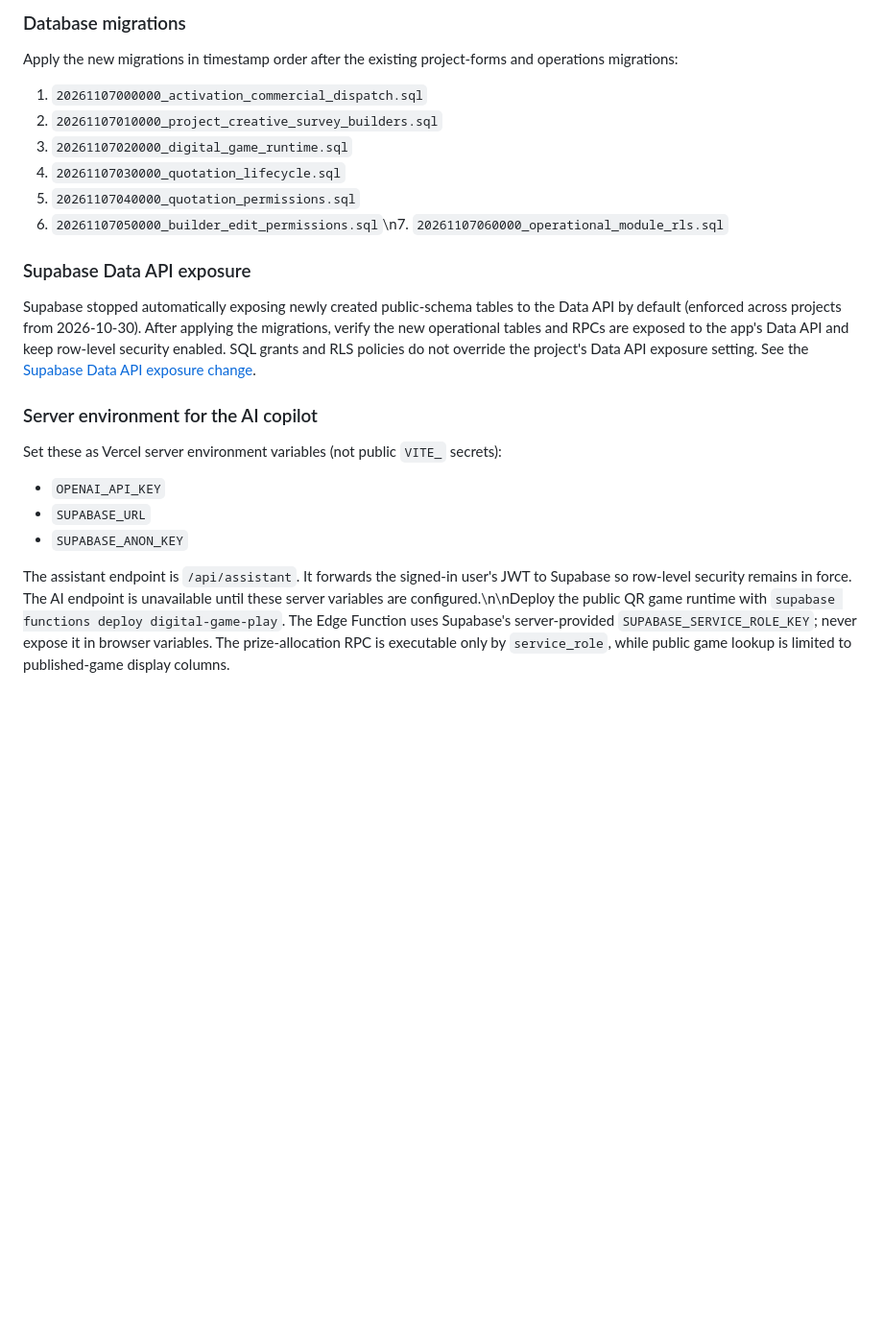
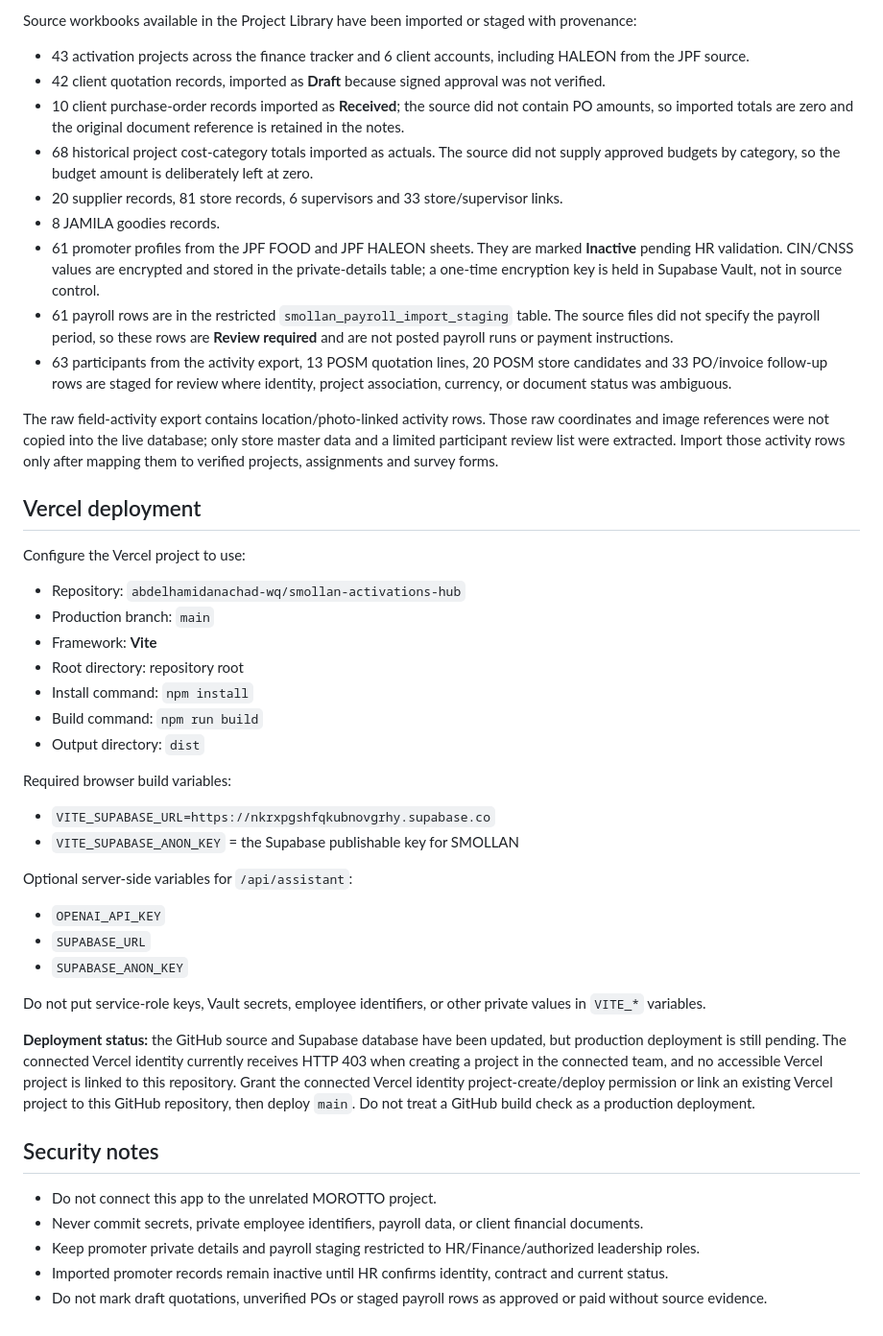
Before and after one commit to abdelhamidanachad-wq/smollan-activations-hub, a Markdown page: README.md, the part around one of its changes. Shown at 96% size. Rendered like a GitHub page; blank space fills up the shorter version.

```diff
--- a/README.md
+++ b/README.md
@@ -57,25 +41,49 @@ This branch adds working project setup and creative/commercial workflows:
 
-### Database migrations
+Source workbooks available in the Project Library have been imported or staged with provenance:
 
-Apply the new migrations in timestamp order after the existing project-forms and operations migrations:
+- 43 activation projects across the finance tracker and 6 client accounts, including HALEON from the JPF source.
+- 42 client quotation records, imported as **Draft** because signed approval was not verified.
+- 10 client purchase-order records imported as **Received**; the source did not contain PO amounts, so imported totals are zero and the original document reference is retained in the notes.
+- 68 historical project cost-category totals imported as actuals. The source did not supply approved budgets by category, so the budget amount is deliberately left at zero.
+- 20 supplier records, 81 store records, 6 supervisors and 33 store/supervisor links.
+- 8 JAMILA goodies records.
+- 61 promoter profiles from the JPF FOOD and JPF HALEON sheets. They are marked **Inactive** pending HR validation. CIN/CNSS values are encrypted and stored in the private-details table; a one-time encryption key is held in Supabase Vault, not in source control.
+- 61 payroll rows are in the restricted `smollan_payroll_import_staging` table. The source files did not specify the payroll period, so these rows are **Review required** and are not posted payroll runs or payment instructions.
+- 63 participants from the activity export, 13 POSM quotation lines, 20 POSM store candidates and 33 PO/invoice follow-up rows are staged for review where identity, project association, currency, or document status was ambiguous.
 
-1. `20261107000000_activation_commercial_dispatch.sql`
-2. `20261107010000_project_creative_survey_builders.sql`
-3. `20261107020000_digital_game_runtime.sql`
-4. `20261107030000_quotation_lifecycle.sql`
-5. `20261107040000_quotation_permissions.sql`
-6. `20261107050000_builder_edit_permissions.sql`\n7. `20261107060000_operational_module_rls.sql`
+The raw field-activity export contains location/photo-linked activity rows. Those raw coordinates and image references were not copied into the live database; only store master data and a limited participant review list were extracted. Import those activity rows only after mapping them to verified projects, assignments and survey forms.
 
-### Supabase Data API exposure
+## Vercel deployment
 
-Supabase stopped automatically exposing newly created public-schema tables to the Data API by default (enforced across projects from 2026-10-30). After applying the migrations, verify the new operational tables and RPCs are exposed to the app's Data API and keep row-level security enabled. SQL grants and RLS policies do not override the project's Data API exposure setting. See the [Supabase Data API exposure change](https://supabase.com/changelog?tags=data+apis).
+Configure the Vercel project to use:
 
-### Server environment for the AI copilot
+- Repository: `abdelhamidanachad-wq/smollan-activations-hub`
+- Production branch: `main`
+- Framework: **Vite**
+- Root directory: repository root
+- Install command: `npm install`
+- Build command: `npm run build`
+- Output directory: `dist`
 
-Set these as Vercel server environment variables (not public `VITE_` secrets):
+Required browser build variables:
+
+- `VITE_SUPABASE_URL=https://nkrxpgshfqkubnovgrhy.supabase.co`
+- `VITE_SUPABASE_ANON_KEY` = the Supabase publishable key for SMOLLAN
+
+Optional server-side variables for `/api/assistant`:
 
 - `OPENAI_API_KEY`
 - `SUPABASE_URL`
 - `SUPABASE_ANON_KEY`
 
-The assistant endpoint is `/api/assistant`. It forwards the signed-in user's JWT to Supabase so row-level security remains in force. The AI endpoint is unavailable until these server variables are configured.\n\nDeploy the public QR game runtime with `supabase functions deploy digital-game-play`. The Edge Function uses Supabase's server-provided `SUPABASE_SERVICE_ROLE_KEY`; never expose it in browser variables. The prize-allocation RPC is executable only by `service_role`, while public game lookup is limited to published-game display columns.
+Do not put service-role keys, Vault secrets, employee identifiers, or other private values in `VITE_*` variables.
+
+**Deployment status:** the GitHub source and Supabase database have been updated, but production deployment is still pending. The connected Vercel identity currently receives HTTP 403 when creating a project in the connected team, and no accessible Vercel project is linked to this repository. Grant the connected Vercel identity project-create/deploy permission or link an existing Vercel project to this GitHub repository, then deploy `main`. Do not treat a GitHub build check as a production deployment.
+
+## Security notes
+
+- Do not connect this app to the unrelated MOROTTO project.
+- Never commit secrets, private employee identifiers, payroll data, or client financial documents.
+- Keep promoter private details and payroll staging restricted to HR/Finance/authorized leadership roles.
+- Imported promoter records remain inactive until HR confirms identity, contract and current status.
+- Do not mark draft quotations, unverified POs or staged payroll rows as approved or paid without source evidence.
```
Also changed, not shown: other parts of README.md (+26 -42 lines).
